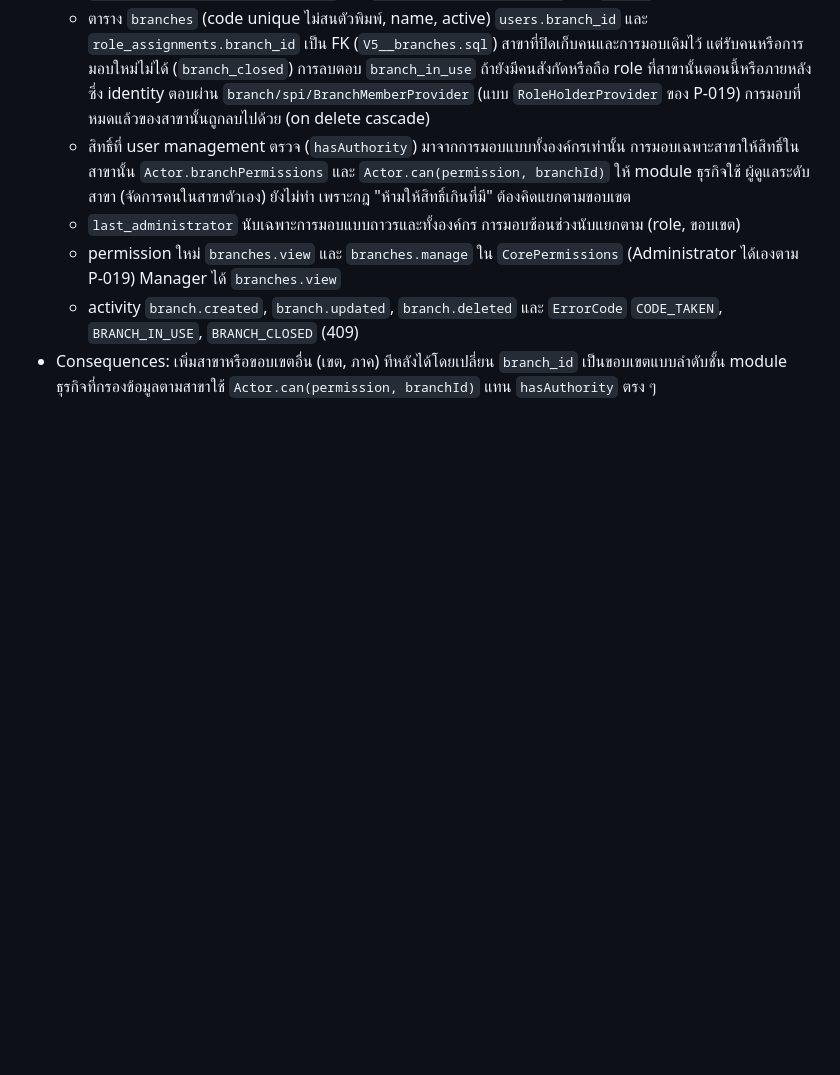
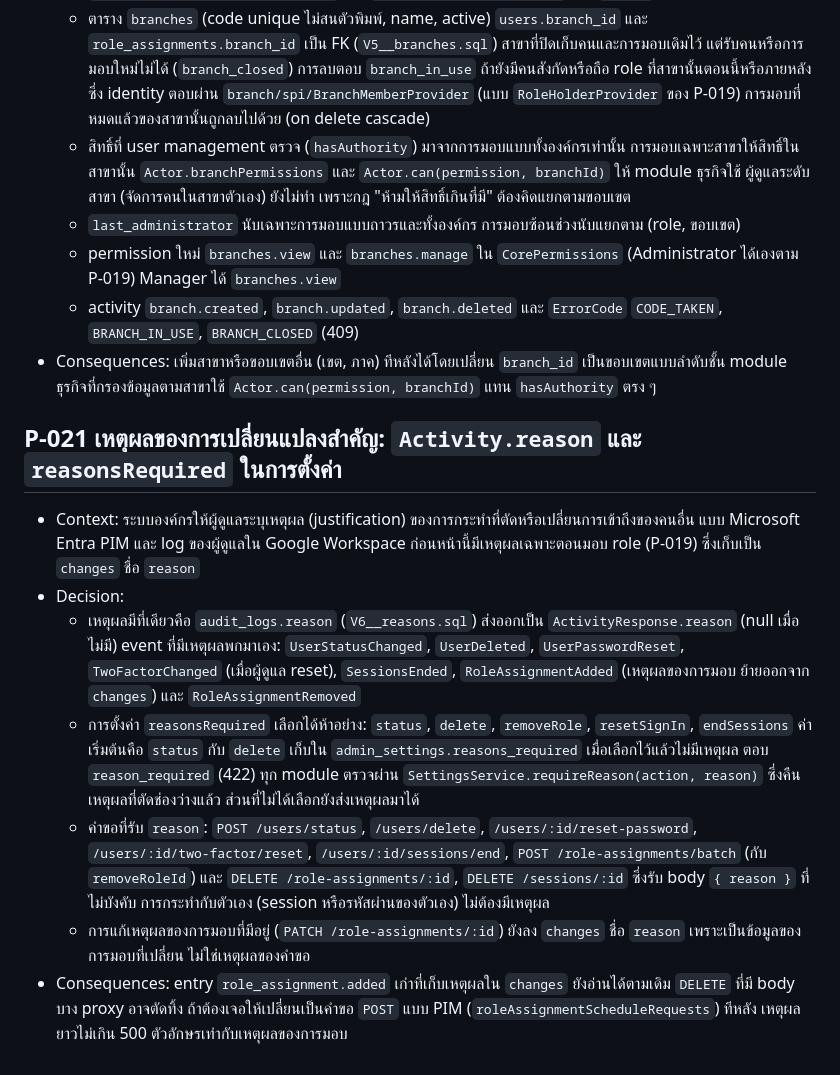
Before and after one commit to mpiumakkho/admin-api-starter, a Markdown page: docs/02-DECISIONS.md, the part around the change. Rendered like a GitHub page; blank space fills up the shorter version.

Commit message:
docs: ADR P-021, reasons for the changes that take or reset someone's access
Activity.reason in the log, the settings' reasonsRequired (status and delete on a new installation),
SettingsService.requireReason answering reason_required, and the requests that take a reason, DELETE ones with an
optional body.

```diff
--- a/docs/02-DECISIONS.md
+++ b/docs/02-DECISIONS.md
@@ -173,3 +173,13 @@
   - permission ใหม่ `branches.view` และ `branches.manage` ใน `CorePermissions` (Administrator ได้เองตาม P-019) Manager ได้ `branches.view`
   - activity `branch.created`, `branch.updated`, `branch.deleted` และ `ErrorCode` `CODE_TAKEN`, `BRANCH_IN_USE`, `BRANCH_CLOSED` (409)
 - Consequences: เพิ่มสาขาหรือขอบเขตอื่น (เขต, ภาค) ทีหลังได้โดยเปลี่ยน `branch_id` เป็นขอบเขตแบบลำดับชั้น module ธุรกิจที่กรองข้อมูลตามสาขาใช้ `Actor.can(permission, branchId)` แทน `hasAuthority` ตรง ๆ
+
+## P-021 เหตุผลของการเปลี่ยนแปลงสำคัญ: `Activity.reason` และ `reasonsRequired` ในการตั้งค่า
+
+- Context: ระบบองค์กรให้ผู้ดูแลระบุเหตุผล (justification) ของการกระทำที่ตัดหรือเปลี่ยนการเข้าถึงของคนอื่น แบบ Microsoft Entra PIM และ log ของผู้ดูแลใน Google Workspace ก่อนหน้านี้มีเหตุผลเฉพาะตอนมอบ role (P-019) ซึ่งเก็บเป็น `changes` ชื่อ `reason`
+- Decision:
+  - เหตุผลมีที่เดียวคือ `audit_logs.reason` (`V6__reasons.sql`) ส่งออกเป็น `ActivityResponse.reason` (null เมื่อไม่มี) event ที่มีเหตุผลพกมาเอง: `UserStatusChanged`, `UserDeleted`, `UserPasswordReset`, `TwoFactorChanged` (เมื่อผู้ดูแล reset), `SessionsEnded`, `RoleAssignmentAdded` (เหตุผลของการมอบ ย้ายออกจาก `changes`) และ `RoleAssignmentRemoved`
+  - การตั้งค่า `reasonsRequired` เลือกได้ห้าอย่าง: `status`, `delete`, `removeRole`, `resetSignIn`, `endSessions` ค่าเริ่มต้นคือ `status` กับ `delete` เก็บใน `admin_settings.reasons_required` เมื่อเลือกไว้แล้วไม่มีเหตุผล ตอบ `reason_required` (422) ทุก module ตรวจผ่าน `SettingsService.requireReason(action, reason)` ซึ่งคืนเหตุผลที่ตัดช่องว่างแล้ว ส่วนที่ไม่ได้เลือกยังส่งเหตุผลมาได้
+  - คำขอที่รับ `reason`: `POST /users/status`, `/users/delete`, `/users/:id/reset-password`, `/users/:id/two-factor/reset`, `/users/:id/sessions/end`, `POST /role-assignments/batch` (กับ `removeRoleId`) และ `DELETE /role-assignments/:id`, `DELETE /sessions/:id` ซึ่งรับ body `{ reason }` ที่ไม่บังคับ การกระทำกับตัวเอง (session หรือรหัสผ่านของตัวเอง) ไม่ต้องมีเหตุผล
+  - การแก้เหตุผลของการมอบที่มีอยู่ (`PATCH /role-assignments/:id`) ยังลง `changes` ชื่อ `reason` เพราะเป็นข้อมูลของการมอบที่เปลี่ยน ไม่ใช่เหตุผลของคำขอ
+- Consequences: entry `role_assignment.added` เก่าที่เก็บเหตุผลใน `changes` ยังอ่านได้ตามเดิม `DELETE` ที่มี body บาง proxy อาจตัดทิ้ง ถ้าต้องเจอให้เปลี่ยนเป็นคำขอ `POST` แบบ PIM (`roleAssignmentScheduleRequests`) ทีหลัง เหตุผลยาวไม่เกิน 500 ตัวอักษรเท่ากับเหตุผลของการมอบ
```
